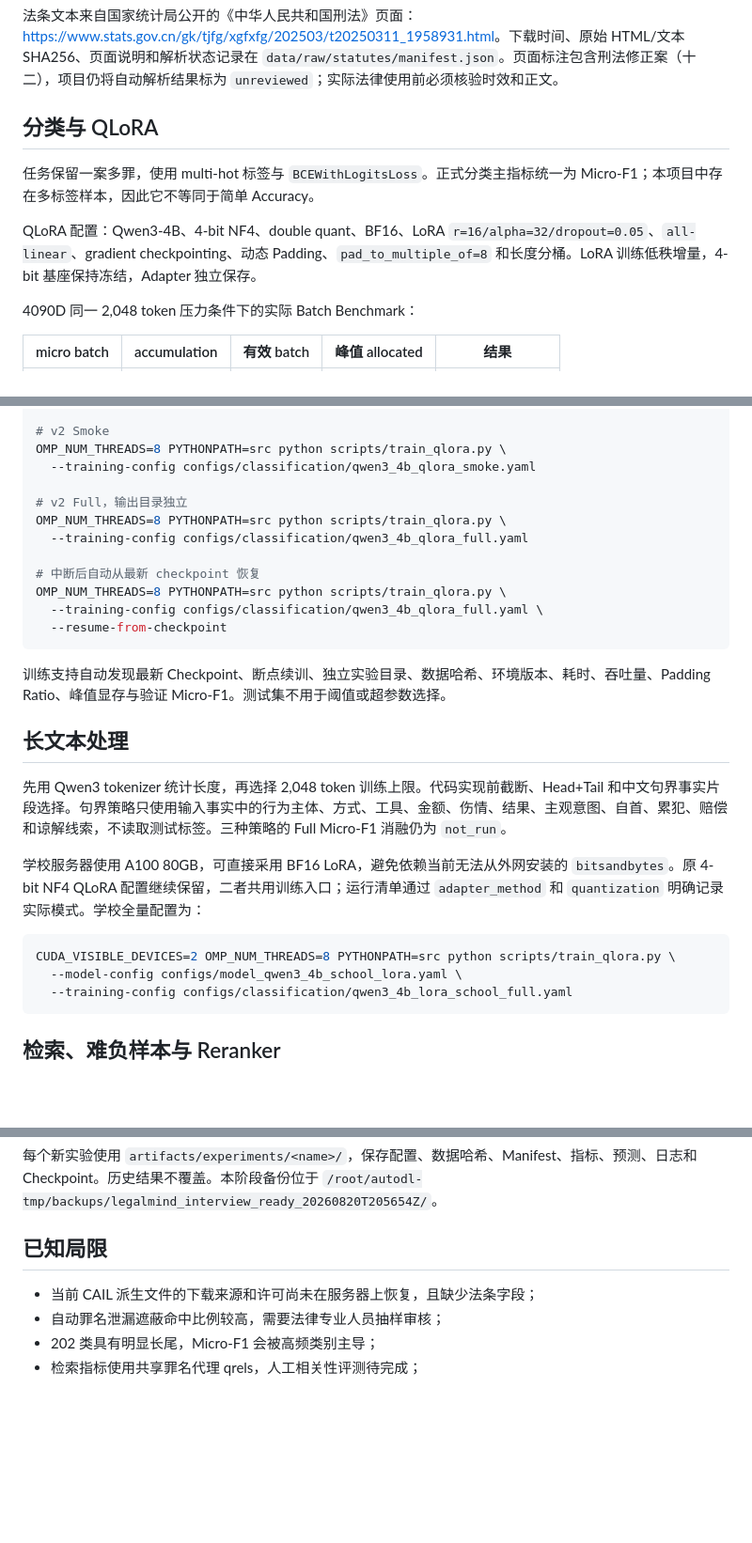
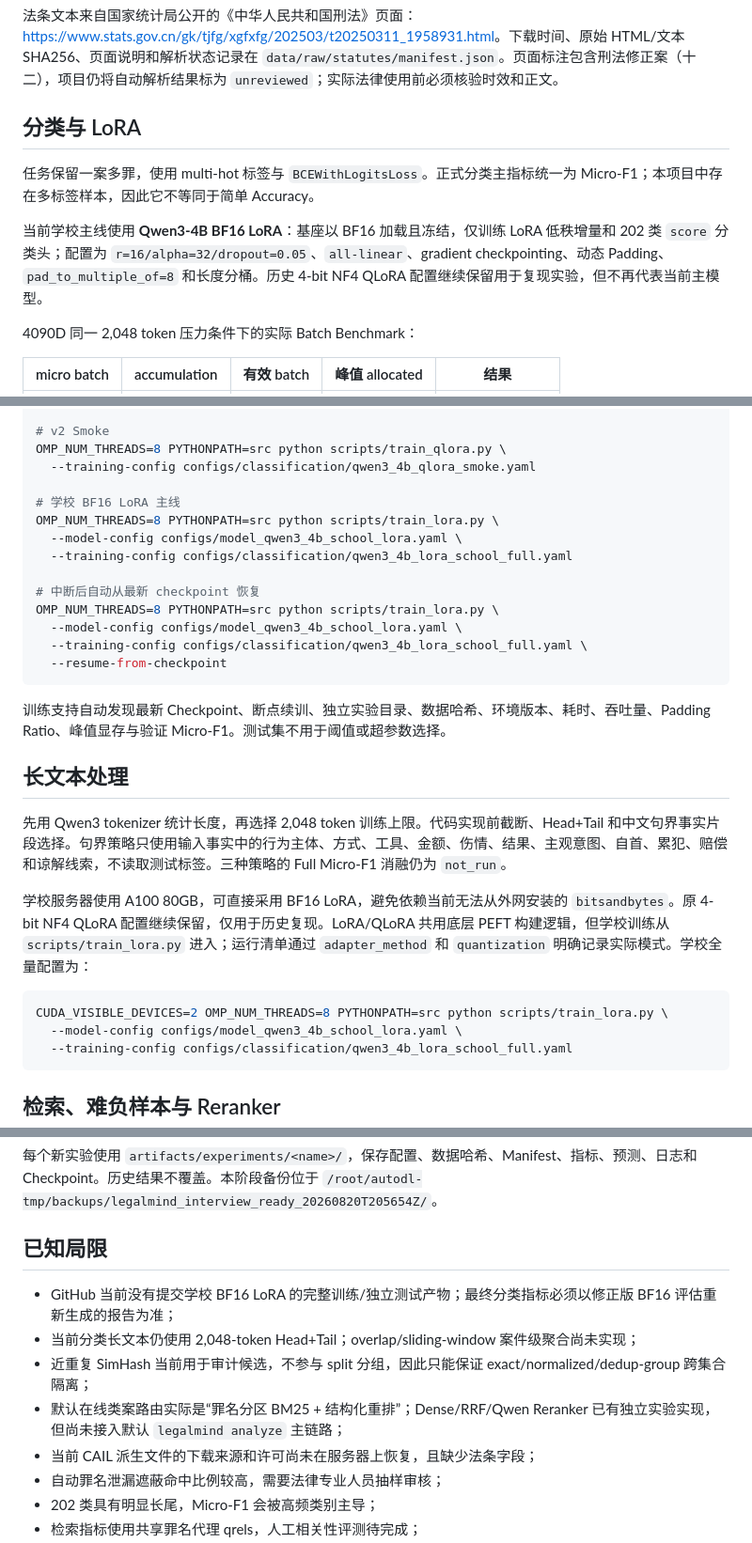
Before and after one commit to zhuzhenxiang93-create/RAG, a Markdown page: README.md, 3 parts joined by grey strips. Shown at 94% size. Drawn GitHub-style; blank space fills up the shorter version.

Commit message:
docs: align README with BF16 LoRA and audited runtime pipeline

````diff
--- a/README.md
+++ b/README.md
@@ -86,11 +86,11 @@ export OMP_NUM_THREADS=8
 
 法条文本来自国家统计局公开的《中华人民共和国刑法》页面：<https://www.stats.gov.cn/gk/tjfg/xgfxfg/202503/t20250311_1958931.html>。下载时间、原始 HTML/文本 SHA256、页面说明和解析状态记录在 `data/raw/statutes/manifest.json`。页面标注包含刑法修正案（十二），项目仍将自动解析结果标为 `unreviewed`；实际法律使用前必须核验时效和正文。
 
-## 分类与 QLoRA
+## 分类与 LoRA
 
 任务保留一案多罪，使用 multi-hot 标签与 `BCEWithLogitsLoss`。正式分类主指标统一为 Micro-F1；本项目中存在多标签样本，因此它不等同于简单 Accuracy。
 
-QLoRA 配置：Qwen3-4B、4-bit NF4、double quant、BF16、LoRA `r=16/alpha=32/dropout=0.05`、`all-linear`、gradient checkpointing、动态 Padding、`pad_to_multiple_of=8` 和长度分桶。LoRA 训练低秩增量，4-bit 基座保持冻结，Adapter 独立保存。
+当前学校主线使用 **Qwen3-4B BF16 LoRA**：基座以 BF16 加载且冻结，仅训练 LoRA 低秩增量和 202 类 `score` 分类头；配置为 `r=16/alpha=32/dropout=0.05`、`all-linear`、gradient checkpointing、动态 Padding、`pad_to_multiple_of=8` 和长度分桶。历史 4-bit NF4 QLoRA 配置继续保留用于复现实验，但不再代表当前主模型。
 
 4090D 同一 2,048 token 压力条件下的实际 Batch Benchmark：
 
@@ -114,13 +114,15 @@ OMP_NUM_THREADS=8 PYTHONPATH=src python -m legalmind.baselines \
 OMP_NUM_THREADS=8 PYTHONPATH=src python scripts/train_qlora.py \
   --training-config configs/classification/qwen3_4b_qlora_smoke.yaml
 
-# v2 Full，输出目录独立
-OMP_NUM_THREADS=8 PYTHONPATH=src python scripts/train_qlora.py \
-  --training-config configs/classification/qwen3_4b_qlora_full.yaml
+# 学校 BF16 LoRA 主线
+OMP_NUM_THREADS=8 PYTHONPATH=src python scripts/train_lora.py \
+  --model-config configs/model_qwen3_4b_school_lora.yaml \
+  --training-config configs/classification/qwen3_4b_lora_school_full.yaml
 
 # 中断后自动从最新 checkpoint 恢复
-OMP_NUM_THREADS=8 PYTHONPATH=src python scripts/train_qlora.py \
-  --training-config configs/classification/qwen3_4b_qlora_full.yaml \
+OMP_NUM_THREADS=8 PYTHONPATH=src python scripts/train_lora.py \
+  --model-config configs/model_qwen3_4b_school_lora.yaml \
+  --training-config configs/classification/qwen3_4b_lora_school_full.yaml \
   --resume-from-checkpoint
 ```
 
@@ -131,11 +133,11 @@ OMP_NUM_THREADS=8 PYTHONPATH=src python scripts/train_qlora.py \
 先用 Qwen3 tokenizer 统计长度，再选择 2,048 token 训练上限。代码实现前截断、Head+Tail 和中文句界事实片段选择。句界策略只使用输入事实中的行为主体、方式、工具、金额、伤情、结果、主观意图、自首、累犯、赔偿和谅解线索，不读取测试标签。三种策略的 Full Micro-F1 消融仍为 `not_run`。
 
 学校服务器使用 A100 80GB，可直接采用 BF16 LoRA，避免依赖当前无法从外网安装的
-`bitsandbytes`。原 4-bit NF4 QLoRA 配置继续保留，二者共用训练入口；运行清单通过
+`bitsandbytes`。原 4-bit NF4 QLoRA 配置继续保留，仅用于历史复现。LoRA/QLoRA 共用底层 PEFT 构建逻辑，但学校训练从 `scripts/train_lora.py` 进入；运行清单通过
 `adapter_method` 和 `quantization` 明确记录实际模式。学校全量配置为：
 
 ```bash
-CUDA_VISIBLE_DEVICES=2 OMP_NUM_THREADS=8 PYTHONPATH=src python scripts/train_qlora.py \
+CUDA_VISIBLE_DEVICES=2 OMP_NUM_THREADS=8 PYTHONPATH=src python scripts/train_lora.py \
   --model-config configs/model_qwen3_4b_school_lora.yaml \
   --training-config configs/classification/qwen3_4b_lora_school_full.yaml
 ```
@@ -232,6 +234,10 @@ OMP_NUM_THREADS=8 PYTHONPATH=src python scripts/build_experiment_index.py
 
 ## 已知局限
 
+- GitHub 当前没有提交学校 BF16 LoRA 的完整训练/独立测试产物；最终分类指标必须以修正版 BF16 评估重新生成的报告为准；
+- 当前分类长文本仍使用 2,048-token Head+Tail；overlap/sliding-window 案件级聚合尚未实现；
+- 近重复 SimHash 当前用于审计候选，不参与 split 分组，因此只能保证 exact/normalized/dedup-group 跨集合隔离；
+- 默认在线类案路由实际是“罪名分区 BM25 + 结构化重排”；Dense/RRF/Qwen Reranker 已有独立实验实现，但尚未接入默认 `legalmind analyze` 主链路；
 - 当前 CAIL 派生文件的下载来源和许可尚未在服务器上恢复，且缺少法条字段；
 - 自动罪名泄漏遮蔽命中比例较高，需要法律专业人员抽样审核；
 - 202 类具有明显长尾，Micro-F1 会被高频类别主导；
````
